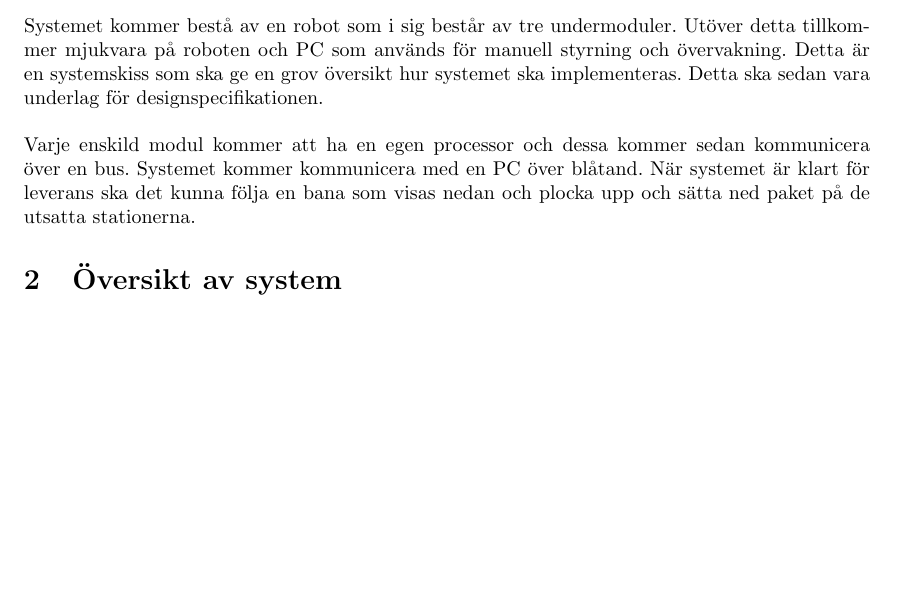
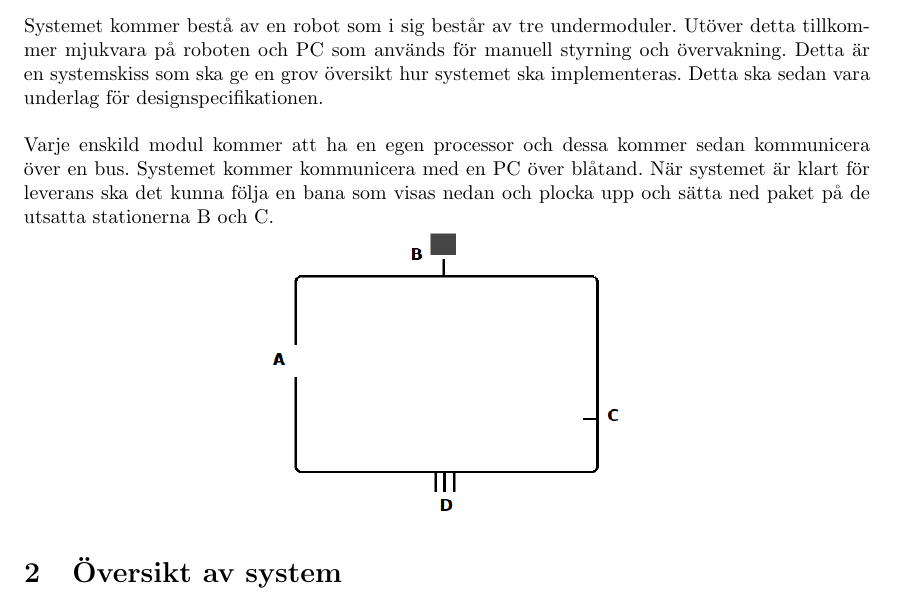
Before and after one commit to ultralaserdeluxe/gloria, a LaTeX document (Dokumentation/Systemskiss/systemskiss.tex, which reads Dokumentation/Systemskiss/systemskiss-inledning.tex): part of page 5 of 8, cut so that both start at the same text, the shorter picture padded with empty space. Compiled offline with pdfLaTeX.

Commit message:
added figure to inledning

```diff
--- a/Dokumentation/Systemskiss/systemskiss-inledning.tex
+++ b/Dokumentation/Systemskiss/systemskiss-inledning.tex
@@ -2,4 +2,6 @@
 Systemet kommer bestå av en robot som i sig består av tre undermoduler. Utöver detta tillkommer mjukvara på roboten och PC som används för manuell styrning och övervakning. Detta är en systemskiss som ska ge en grov översikt hur systemet ska implementeras. Detta ska sedan vara underlag för designspecifikationen.
 \newline
 \newline
-Varje enskild modul kommer att ha en egen processor och dessa kommer sedan kommunicera över en bus. Systemet kommer kommunicera med en PC över blåtand. När systemet är klart för leverans ska det kunna följa en bana som visas nedan och plocka upp och sätta ned paket på de utsatta stationerna.
+Varje enskild modul kommer att ha en egen processor och dessa kommer sedan kommunicera över en bus. Systemet kommer kommunicera med en PC över blåtand. När systemet är klart för leverans ska det kunna följa en bana som visas nedan och plocka upp och sätta ned paket på de utsatta stationerna B och C.
+
+\centerline{\includegraphics[scale=0.4]{figur}}
```
Also changed, not shown: Dokumentation/Systemskiss/figur.png (added).
